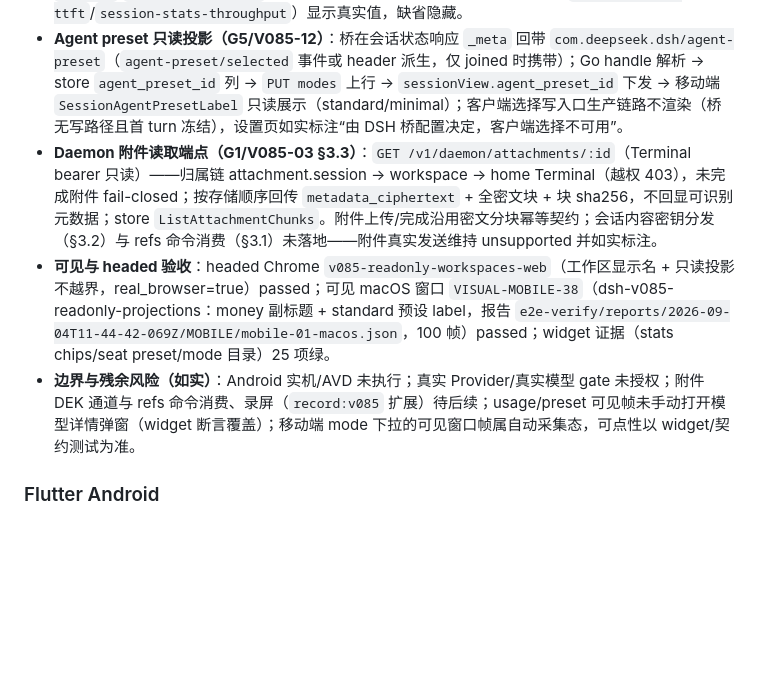
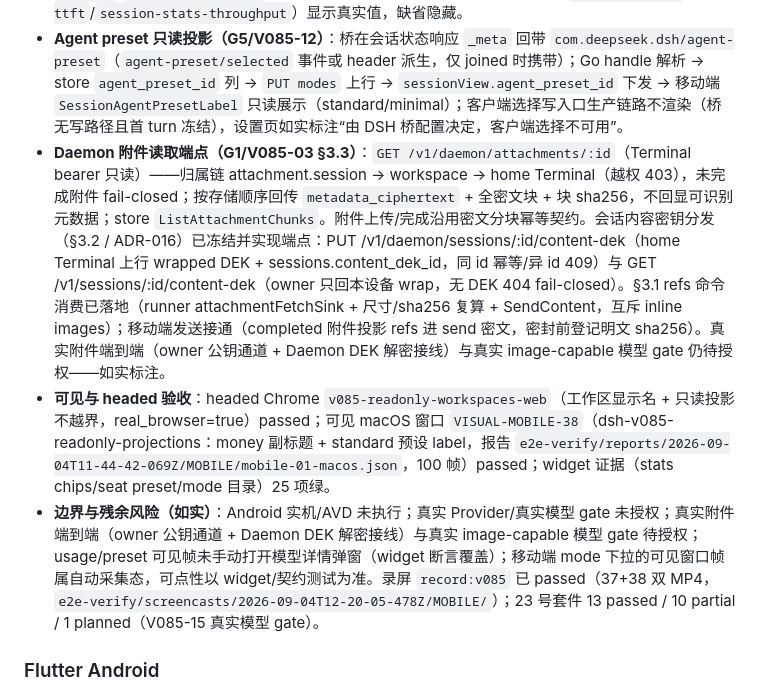
Before and after one commit to yubi233/agent-sessions, a Markdown page: docs/zh/项目文档.md, the part around the change. Rendered like a GitHub page; blank space fills up the shorter version.

Commit message:
docs(v0.8.5): 项目文档 §6.5 最新事实——ADR-016 端点/refs 双侧 wire/录屏 passed/套件状态

```diff
--- a/docs/zh/项目文档.md
+++ b/docs/zh/项目文档.md
@@ -176,9 +176,9 @@ v0.8.4 打通 DSH 真正的增量流式输出与回合级状态投影（契约
 - **dsh 工作区发现口径重裁决（G3/V085-10）**：Git 根不再是 dsh 候选必要条件（v0.8 §6 前置描述的“自身为 Git 根”范围被 §3.6 取代）——有 `.dsh-sessions` 持久化证据即候选登记；候选加 GitReady 标注、`ConfirmedWorkspace.DSH` 标记分 Git/DSH 两种条目（JSON 兼容，旧条目保持 Git 语义），store `ConfirmDSHWorkspace`/`ConfirmedWorkspaceByID` 对 DSH 条目跳过 Git 根校验但 realpath 身份校验保留（目录移动仍 fail-closed）；gitread 功能面继续受 Git 门槛约束（非 Git 工作区按 GitReady 标注不可用）；安全边界（授权根、深度上限、符号链接、canonical）不放宽。scanner/confirm/store 契约测试全绿。
 - **usage timing 投影（G4/V085-11）**：桥在 `assistant/message` 触发 `usage_update` 附版本化 `_meta`（`com.deepseek.dsh/usage-timing`：`{turn,step,ttftMs,decodeThroughput,outputTokens}`，公式与 dsh 前端一致：`ttftMs=firstTokenTime-stepStartTime`、`decodeThroughput=outputTokens/((completedTime-firstTokenTime)/1000)`；无流式/replay 轮次不发）；Go mapper 透传 `ttft_ms`/`decode_throughput`；Relay controls view 下发；移动端 chips（`session-stats-ttft`/`session-stats-throughput`）显示真实值，缺省隐藏。
 - **Agent preset 只读投影（G5/V085-12）**：桥在会话状态响应 `_meta` 回带 `com.deepseek.dsh/agent-preset`（`agent-preset/selected` 事件或 header 派生，仅 joined 时携带）；Go handle 解析 → store `agent_preset_id` 列 → `PUT modes` 上行 → `sessionView.agent_preset_id` 下发 → 移动端 `SessionAgentPresetLabel` 只读展示（standard/minimal）；客户端选择写入口生产链路不渲染（桥无写路径且首 turn 冻结），设置页如实标注“由 DSH 桥配置决定，客户端选择不可用”。
-- **Daemon 附件读取端点（G1/V085-03 §3.3）**：`GET /v1/daemon/attachments/:id`（Terminal bearer 只读）——归属链 attachment.session → workspace → home Terminal（越权 403），未完成附件 fail-closed；按存储顺序回传 `metadata_ciphertext` + 全密文块 + 块 sha256，不回显可识别元数据；store `ListAttachmentChunks`。附件上传/完成沿用密文分块幂等契约；会话内容密钥分发（§3.2）与 refs 命令消费（§3.1）未落地——附件真实发送维持 unsupported 并如实标注。
+- **Daemon 附件读取端点（G1/V085-03 §3.3）**：`GET /v1/daemon/attachments/:id`（Terminal bearer 只读）——归属链 attachment.session → workspace → home Terminal（越权 403），未完成附件 fail-closed；按存储顺序回传 `metadata_ciphertext` + 全密文块 + 块 sha256，不回显可识别元数据；store `ListAttachmentChunks`。附件上传/完成沿用密文分块幂等契约。会话内容密钥分发（§3.2 / ADR-016）已冻结并实现端点：PUT /v1/daemon/sessions/:id/content-dek（home Terminal 上行 wrapped DEK + sessions.content_dek_id，同 id 幂等/异 id 409）与 GET /v1/sessions/:id/content-dek（owner 只回本设备 wrap，无 DEK 404 fail-closed）。§3.1 refs 命令消费已落地（runner attachmentFetchSink + 尺寸/sha256 复算 + SendContent，互斥 inline images）；移动端发送接通（completed 附件投影 refs 进 send 密文，密封前登记明文 sha256）。真实附件端到端（owner 公钥通道 + Daemon DEK 解密接线）与真实 image-capable 模型 gate 仍待授权——如实标注。
 - **可见与 headed 验收**：headed Chrome `v085-readonly-workspaces-web`（工作区显示名 + 只读投影不越界，real_browser=true）passed；可见 macOS 窗口 `VISUAL-MOBILE-38`（dsh-v085-readonly-projections：money 副标题 + standard 预设 label，报告 `e2e-verify/reports/2026-09-04T11-44-42-069Z/MOBILE/mobile-01-macos.json`，100 帧）passed；widget 证据（stats chips/seat preset/mode 目录）25 项绿。
-- **边界与残余风险（如实）**：Android 实机/AVD 未执行；真实 Provider/真实模型 gate 未授权；附件 DEK 通道与 refs 命令消费、录屏（`record:v085` 扩展）待后续；usage/preset 可见帧未手动打开模型详情弹窗（widget 断言覆盖）；移动端 mode 下拉的可见窗口帧属自动采集态，可点性以 widget/契约测试为准。
+- **边界与残余风险（如实）**：Android 实机/AVD 未执行；真实 Provider/真实模型 gate 未授权；真实附件端到端（owner 公钥通道 + Daemon DEK 解密接线）与真实 image-capable 模型 gate 待授权；usage/preset 可见帧未手动打开模型详情弹窗（widget 断言覆盖）；移动端 mode 下拉的可见窗口帧属自动采集态，可点性以 widget/契约测试为准。录屏 `record:v085` 已 passed（37+38 双 MP4，`e2e-verify/screencasts/2026-09-04T12-20-05-478Z/MOBILE/`）；23 号套件 13 passed / 10 partial / 1 planned（V085-15 真实模型 gate）。
 
 
 
```
